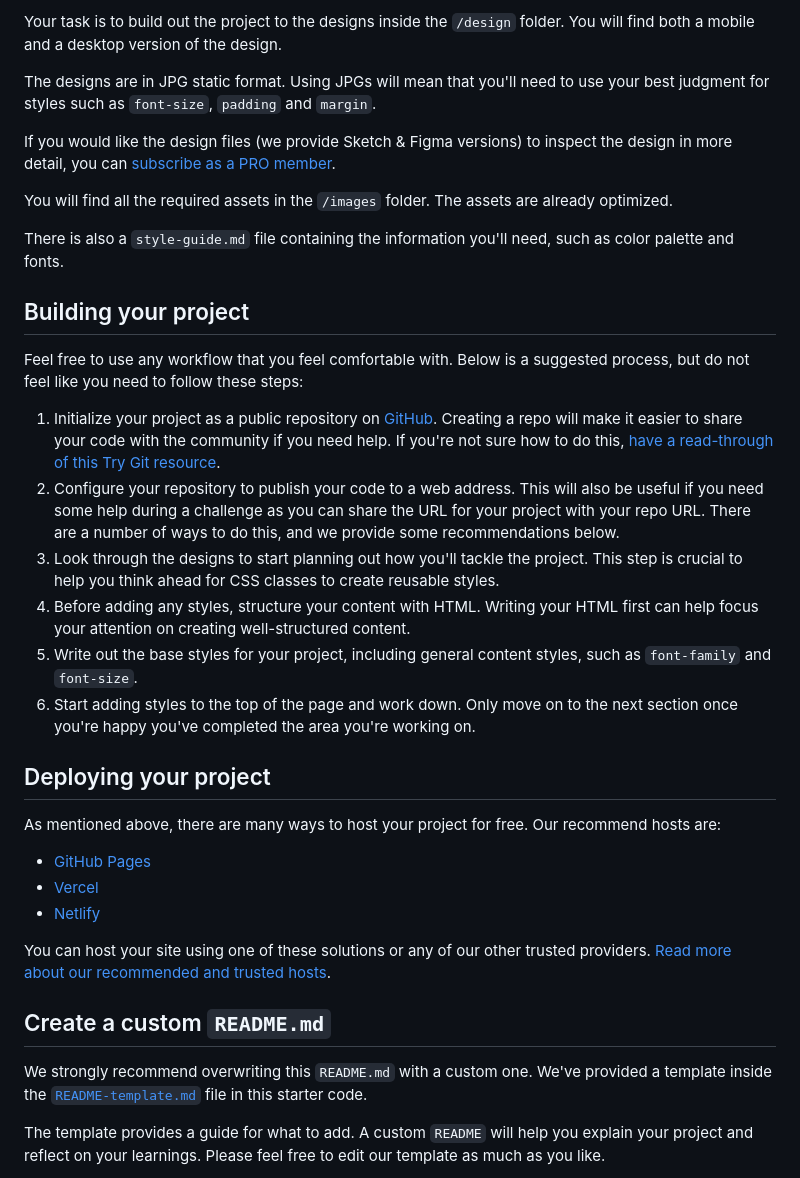
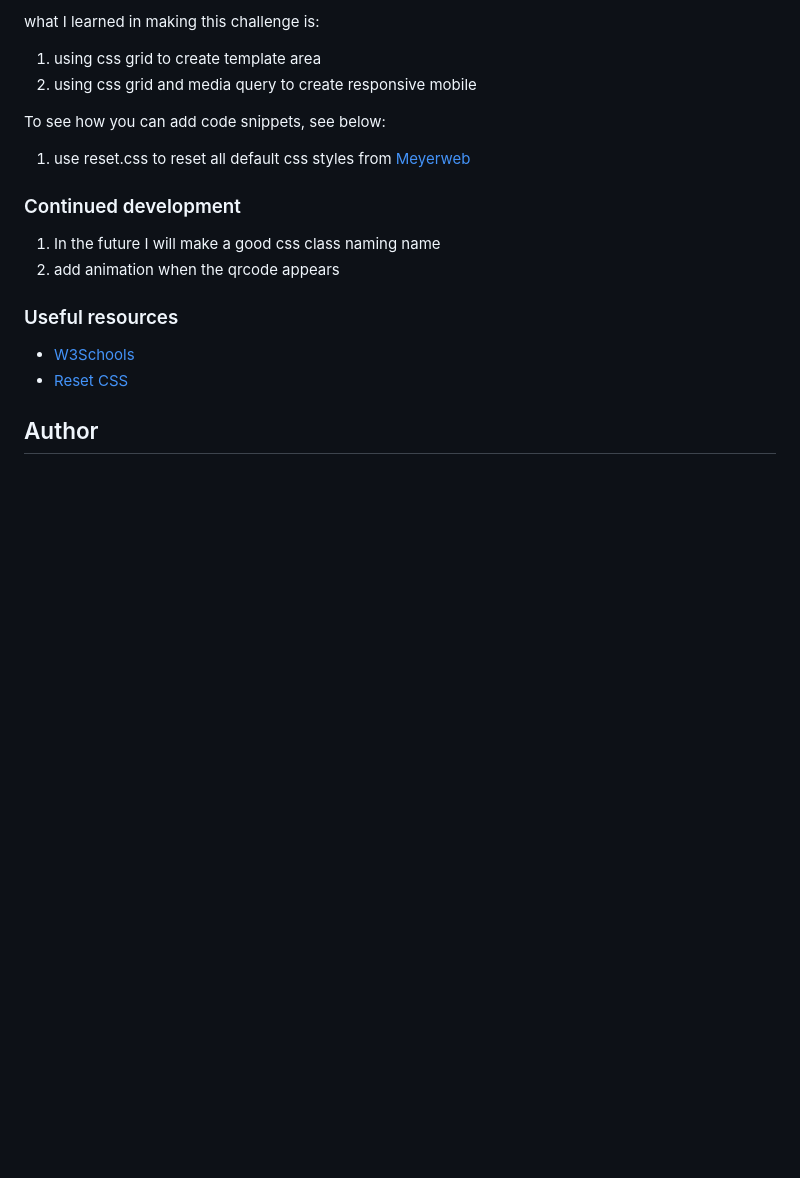
Before and after one commit to lenez12/Four-card-feature-section, a Markdown page: README.md, the part around one of its changes. Rendered like a GitHub page; blank space fills up the shorter version.

```diff
--- a/README.md
+++ b/README.md
@@ -26,38 +39,22 @@ Want some support on the challenge? [Join our Slack community](https://www.front
 
-Your task is to build out the project to the designs inside the `/design` folder. You will find both a mobile and a desktop version of the design.
+what I learned in making this challenge is:
 
-The designs are in JPG static format. Using JPGs will mean that you'll need to use your best judgment for styles such as `font-size`, `padding` and `margin`.
+1. using css grid to create template area
+2. using css grid and media query to create responsive mobile
 
-If you would like the design files (we provide Sketch & Figma versions) to inspect the design in more detail, you can [subscribe as a PRO member](https://www.frontendmentor.io/pro).
+To see how you can add code snippets, see below:
 
-You will find all the required assets in the `/images` folder. The assets are already optimized.
+1. use reset.css to reset all default css styles from [Meyerweb](https://meyerweb.com/eric/tools/css/reset/)
 
-There is also a `style-guide.md` file containing the information you'll need, such as color palette and fonts.
+### Continued development
 
-## Building your project
+1. In the future I will make a good css class naming name
+2. add animation when the qrcode appears
 
-Feel free to use any workflow that you feel comfortable with. Below is a suggested process, but do not feel like you need to follow these steps:
+### Useful resources
 
-1. Initialize your project as a public repository on [GitHub](https://github.com/). Creating a repo will make it easier to share your code with the community if you need help. If you're not sure how to do this, [have a read-through of this Try Git resource](https://try.github.io/).
-2. Configure your repository to publish your code to a web address. This will also be useful if you need some help during a challenge as you can share the URL for your project with your repo URL. There are a number of ways to do this, and we provide some recommendations below.
-3. Look through the designs to start planning out how you'll tackle the project. This step is crucial to help you think ahead for CSS classes to create reusable styles.
-4. Before adding any styles, structure your content with HTML. Writing your HTML first can help focus your attention on creating well-structured content.
-5. Write out the base styles for your project, including general content styles, such as `font-family` and `font-size`.
-6. Start adding styles to the top of the page and work down. Only move on to the next section once you're happy you've completed the area you're working on.
+- [W3Schools](https://www.w3schools.com/howto/howto_css_center-vertical.asp)
+- [Reset CSS](https://piccalil.li/blog/a-modern-css-reset/)
 
-## Deploying your project
+## Author
 
-As mentioned above, there are many ways to host your project for free. Our recommend hosts are:
-
-- [GitHub Pages](https://pages.github.com/)
-- [Vercel](https://vercel.com/)
-- [Netlify](https://www.netlify.com/)
-
-You can host your site using one of these solutions or any of our other trusted providers. [Read more about our recommended and trusted hosts](https://medium.com/frontend-mentor/frontend-mentor-trusted-hosting-providers-bf000dfebe).
-
-## Create a custom `README.md`
-
-We strongly recommend overwriting this `README.md` with a custom one. We've provided a template inside the [`README-template.md`](./README-template.md) file in this starter code.
-
-The template provides a guide for what to add. A custom `README` will help you explain your project and reflect on your learnings. Please feel free to edit our template as much as you like.
-
```
Also changed, not shown: other parts of README.md (+28 -41 lines), screenshoot/desktop-preview.png (added), screenshoot/mobile-preview.png (added), 2 other files.
